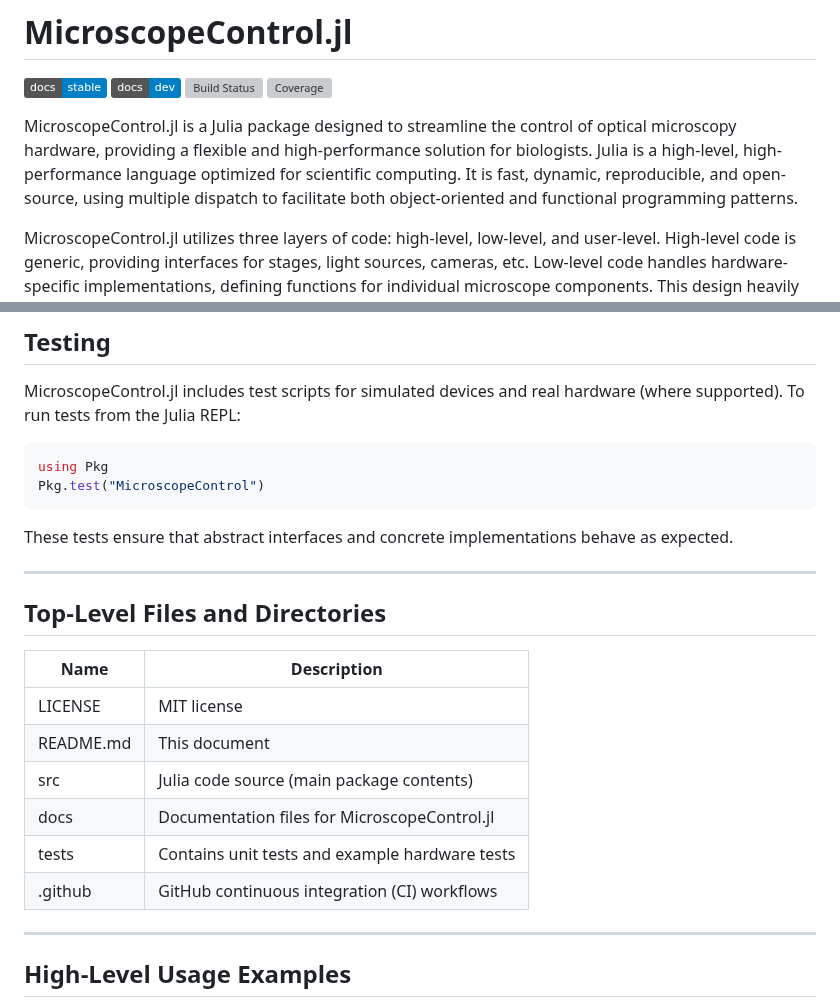
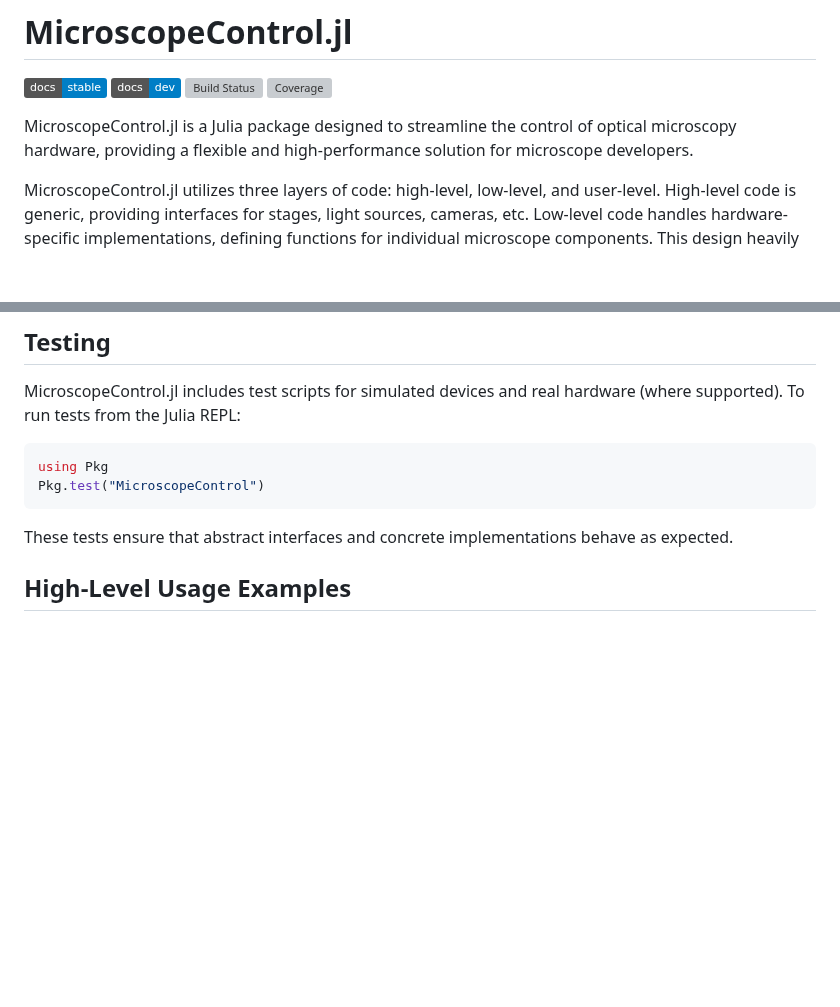
Before and after one commit to LidkeLab/MicroscopeControl.jl, a Markdown page: README.md, 2 parts joined by grey strips. Drawn GitHub-style; badges without logos; blank space fills up the shorter version; grey boxes are pictures that could not be loaded.

```diff
--- a/README.md
+++ b/README.md
@@ -5,7 +5,7 @@
 [![Build Status](https://github.com/LidkeLab/MicroscopeControl.jl/actions/workflows/CI.yml/badge.svg?branch=main)](https://github.com/LidkeLab/MicroscopeControl.jl/actions/workflows/CI.yml?query=branch%3Amain)
 [![Coverage](https://codecov.io/gh/LidkeLab/MicroscopeControl.jl/branch/main/graph/badge.svg)](https://codecov.io/gh/LidkeLab/MicroscopeControl.jl)
 
-MicroscopeControl.jl is a Julia package designed to streamline the control of optical microscopy hardware, providing a flexible and high-performance solution for biologists. Julia is a high-level, high-performance language optimized for scientific computing. It is fast, dynamic, reproducible, and open-source, using multiple dispatch to facilitate both object-oriented and functional programming patterns.
+MicroscopeControl.jl is a Julia package designed to streamline the control of optical microscopy hardware, providing a flexible and high-performance solution for microscope developers.
 
 MicroscopeControl.jl utilizes three layers of code: high-level, low-level, and user-level. High-level code is generic, providing interfaces for stages, light sources, cameras, etc. Low-level code handles hardware-specific implementations, defining functions for individual microscope components. This design heavily leverages Julia’s multiple dispatch, enabling different behaviors for the same function based on argument types. The user-level code integrates these layers to control the microscope system.
 
@@ -75,21 +75,6 @@ Pkg.test("MicroscopeControl")
 
 These tests ensure that abstract interfaces and concrete implementations behave as expected.
 
----
-
-## Top-Level Files and Directories
-
-| Name         | Description                                                     |
-|--------------|-----------------------------------------------------------------|
-| LICENSE      | MIT license                                                    |
-| README.md    | This document                                                  |
-| src          | Julia code source (main package contents)                      |
-| docs         | Documentation files for MicroscopeControl.jl                   |
-| tests        | Contains unit tests and example hardware tests                 |
-| .github      | GitHub continuous integration (CI) workflows                   |
-
----
-
 ## High-Level Usage Examples
 
 - **Sequential or TIRF Super-Resolution**: By importing multiple hardware modules (cameras, stages, lasers), you can orchestrate advanced imaging protocols.
```
